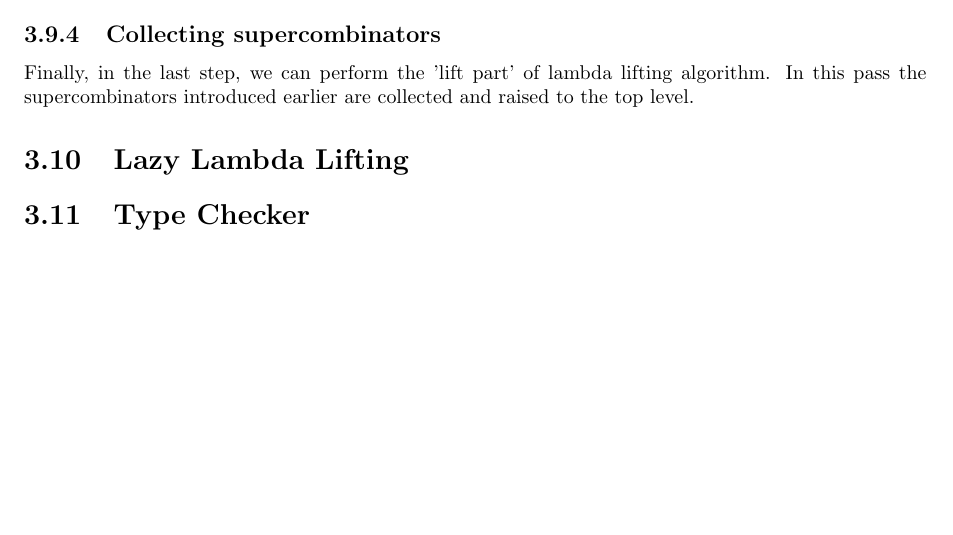
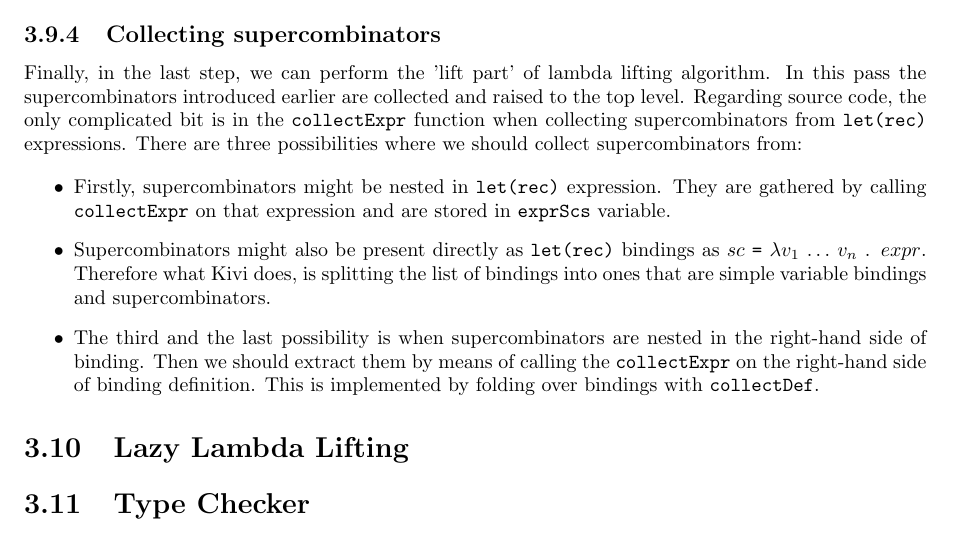
Before and after one commit to pkaleta/kivi_paper, a LaTeX thesis (kivi.tex): part of page 31 of 33, cut so that both start at the same text. Compiled offline with pdfLaTeX.

Commit message:
Finished lambda lifting part.

```diff
--- a/kivi.tex
+++ b/kivi.tex
@@ -1588,6 +1588,26 @@ each variable name being unique.
 Finally, in the last step, we can
 perform the 'lift part' of lambda lifting algorithm. In this pass the
 supercombinators introduced earlier are collected and raised to the top level.
+Regarding source code, the only complicated bit is in the \texttt{collectExpr}
+function when collecting supercombinators from \texttt{let(rec)} expressions.
+There are three possibilities where we should collect supercombinators from:
+
+\begin{itemize}
+  \item Firstly, supercombinators might be nested in \texttt{let(rec)}
+    expression. They are gathered by calling \texttt{collectExpr} on that
+    expression and are stored in \texttt{exprScs} variable.
+  \item Supercombinators might also be present directly as \texttt{let(rec)}
+    bindings as $sc$ \texttt{=} $\lambda v_1$ $\ldots$ $v_n$ . $expr$.
+    Therefore what Kivi does, is splitting the list of bindings into ones that
+    are simple variable bindings and supercombinators.
+  \item The third and the last possibility is when supercombinators are nested
+    in the right-hand side of binding. Then we should extract them by means of
+    calling the \texttt{collectExpr} on the right-hand side of binding
+    definition. This is implemented by folding over bindings with
+    \texttt{collectDef}.
+\end{itemize}
+
+
 
 \section{Lazy Lambda Lifting}
 \section{Type Checker}
```
